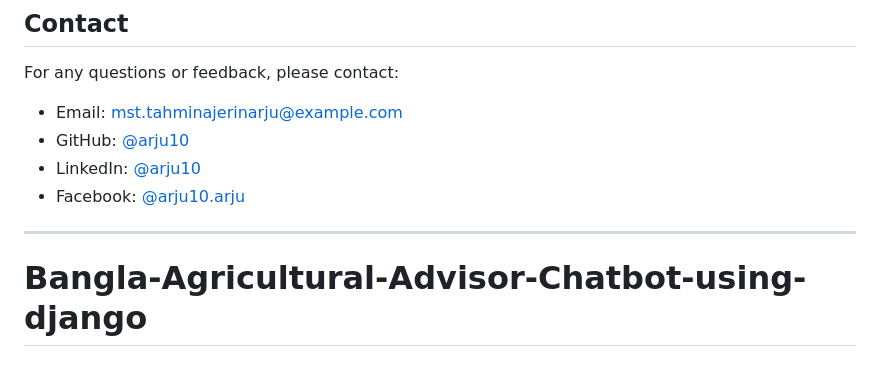
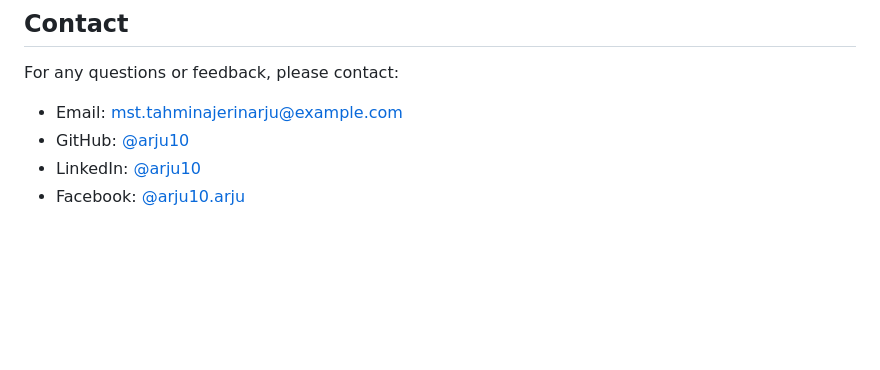
Before and after one commit to arju10/Bangla-Agricultural-Advisor-Chatbot-using-django, a Markdown page: README.md, the part around the change. Rendered like a GitHub page; blank space fills up the shorter version.

```diff
--- a/README.md
+++ b/README.md
@@ -202,5 +202,3 @@ For any questions or feedback, please contact:
 - GitHub: [@arju10](https://github.com/arju10)
 - LinkedIn: [@arju10](https://www.linkedin.com/in/arju10/)
 - Facebook: [@arju10.arju](https://www.facebook.com/arju10.arju)
----
-# Bangla-Agricultural-Advisor-Chatbot-using-django
```
